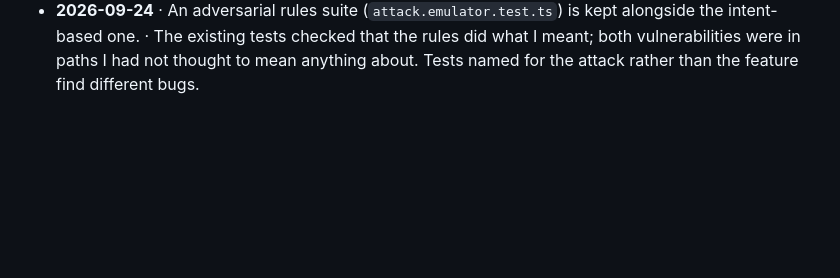
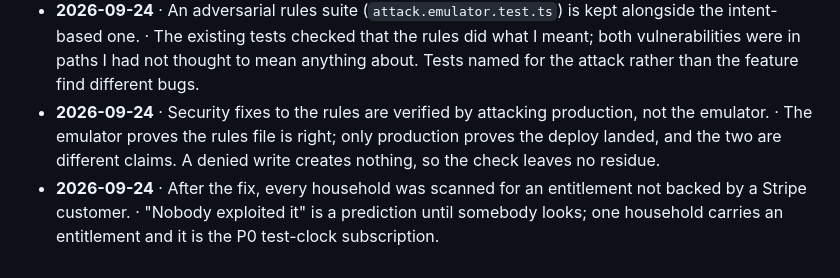
Before and after one commit to FlawlessIQ/PetUwrite, a Markdown page: docs/DECISIONS.md, the part around the change. Rendered like a GitHub page; blank space fills up the shorter version.

```diff
--- a/docs/DECISIONS.md
+++ b/docs/DECISIONS.md
@@ -120,3 +120,5 @@ Format: date · decision · why. Never rewrite old entries; reversals get new en
 - **2026-09-24** · Household `create` now uses a field allowlist rather than checking three named fields. · An adversarial test created a household carrying its own `entitlement: {status: "active"}` and took a paid membership for nothing: `update` had always forbidden touching entitlement, and `create` had simply never been asked. An allowlist excludes every server-owned field by construction instead of by remembering to name it.
 - **2026-09-24** · `memberIds` and `members` are frozen against client writes entirely. · The previous rule required only that the writer remain a member, which let any household member remove the founder and keep their pets. Invites and joins already run through Cloud Functions on the Admin SDK and the client never writes membership after creation, so freezing both costs nothing.
 - **2026-09-24** · An adversarial rules suite (`attack.emulator.test.ts`) is kept alongside the intent-based one. · The existing tests checked that the rules did what I meant; both vulnerabilities were in paths I had not thought to mean anything about. Tests named for the attack rather than the feature find different bugs.
+- **2026-09-24** · Security fixes to the rules are verified by attacking production, not the emulator. · The emulator proves the rules file is right; only production proves the deploy landed, and the two are different claims. A denied write creates nothing, so the check leaves no residue.
+- **2026-09-24** · After the fix, every household was scanned for an entitlement not backed by a Stripe customer. · "Nobody exploited it" is a prediction until somebody looks; one household carries an entitlement and it is the P0 test-clock subscription.
```
Also changed, not shown: docs/ROADMAP.md (+6 -0 lines).
